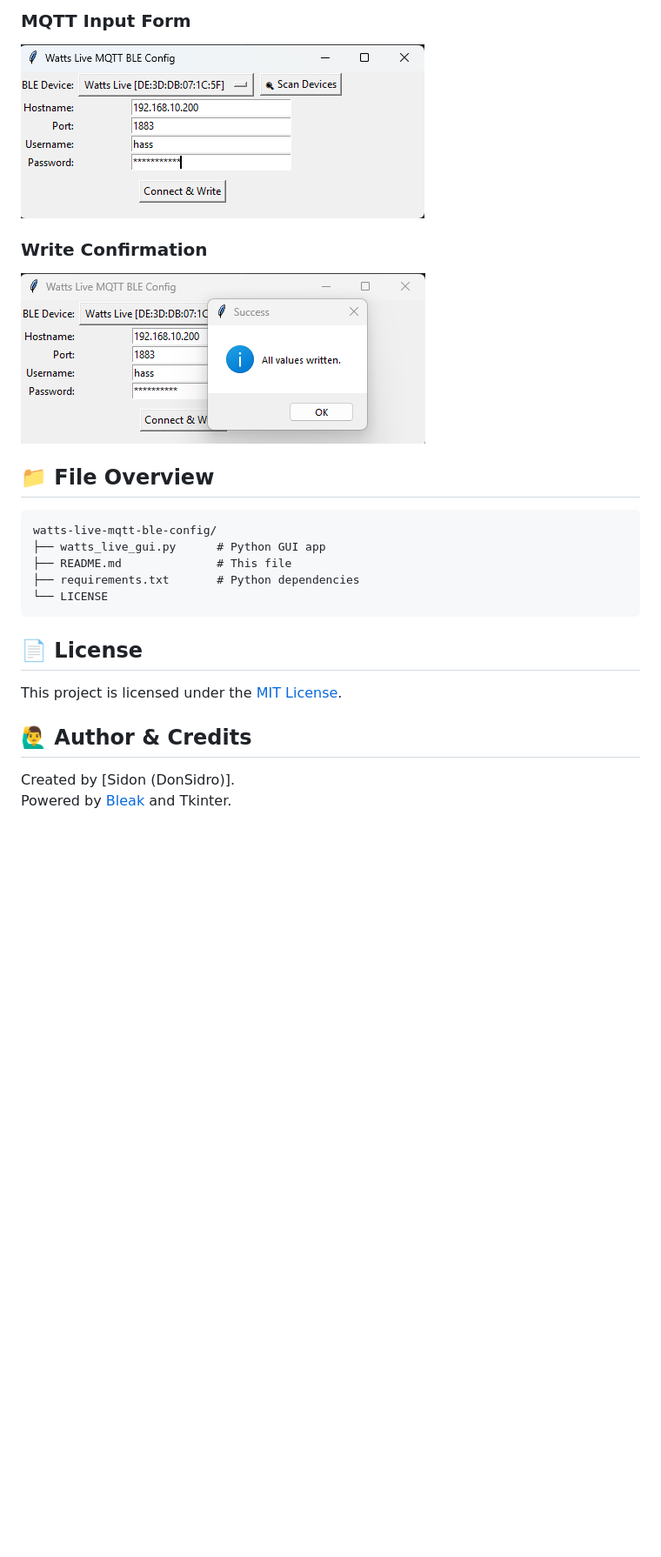
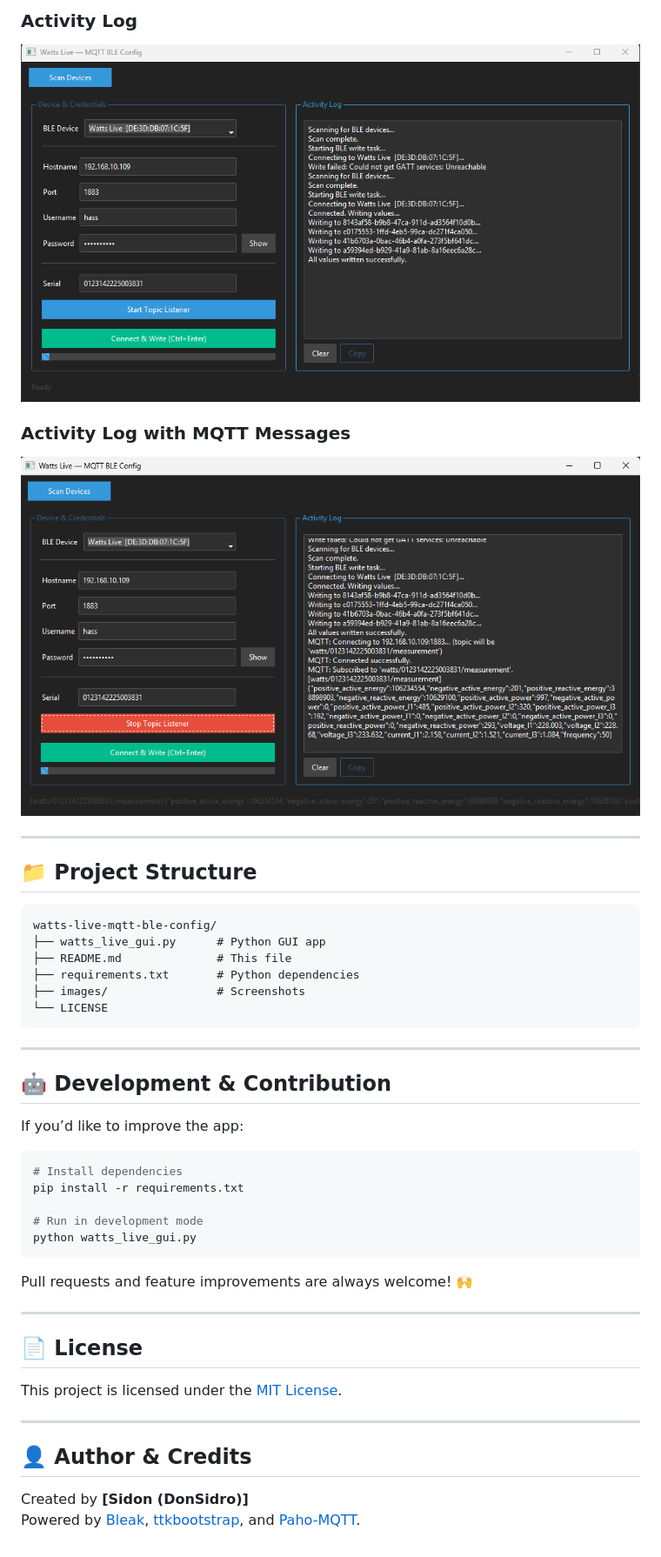
Before and after one commit to DonSidro/watts-live-mqtt-ble-config, a Markdown page: README.md, the part around the change printed below. Shown: that part at 87% size. GitHub-like rendering; pictures changed too: images/log.png (added), images/mqtt-form.png (deleted), images/mqtt.png (added); blank space fills up the shorter version.

Commit message:
Release v2.0.0 - Added a more modern UI Added MQTT listener

````diff
--- a/README.md
+++ b/README.md
@@ -68,25 +134,48 @@ a2e1ea9b-01e8-4fe5-9b99-35e9cb44d4b6
 
-### MQTT Input Form
-![MQTT Form](images/mqtt-form.png)
+### Activity Log
+![Activity Log](images/log.png)
 
-### Write Confirmation
-![Write Complete](images/success-alert.png)
+### Activity Log with MQTT Messages
+![MQTT](images/mqtt.png)
 
-## 📁 File Overview
+---
+
+## 📁 Project Structure
 
 ```
 watts-live-mqtt-ble-config/
 ├── watts_live_gui.py      # Python GUI app
 ├── README.md              # This file
 ├── requirements.txt       # Python dependencies
+├── images/                # Screenshots
 └── LICENSE
 ```
+
+---
+
+## 🤖 Development & Contribution
+
+If you’d like to improve the app:
+
+```bash
+# Install dependencies
+pip install -r requirements.txt
+
+# Run in development mode
+python watts_live_gui.py
+```
+
+Pull requests and feature improvements are always welcome! 🙌
+
+---
 
 ## 📄 License
 
 This project is licensed under the [MIT License](LICENSE).
 
-## 🙋‍♂️ Author & Credits
+---
 
-Created by [Sidon (DonSidro)].
-Powered by [Bleak](https://github.com/hbldh/bleak) and Tkinter.
+## 👤 Author & Credits
+
+Created by **[Sidon (DonSidro)]**
+Powered by [Bleak](https://github.com/hbldh/bleak), [ttkbootstrap](https://github.com/israel-dryer/ttkbootstrap), and [Paho-MQTT](https://www.eclipse.org/paho/).
````
Also changed, not shown: other parts of README.md (+93 -27 lines), images/ble-scan.png (deleted), images/main.png (added), 2 other files.
